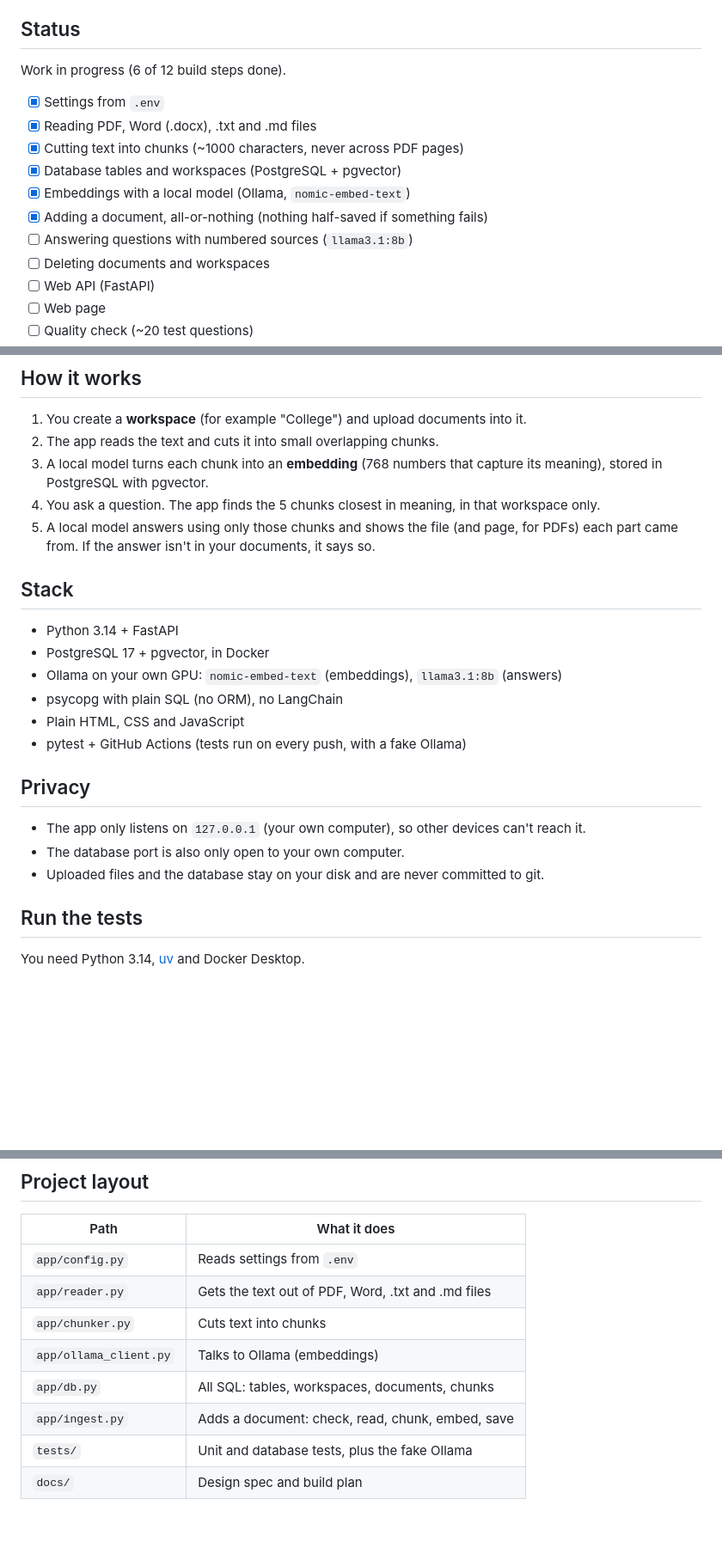
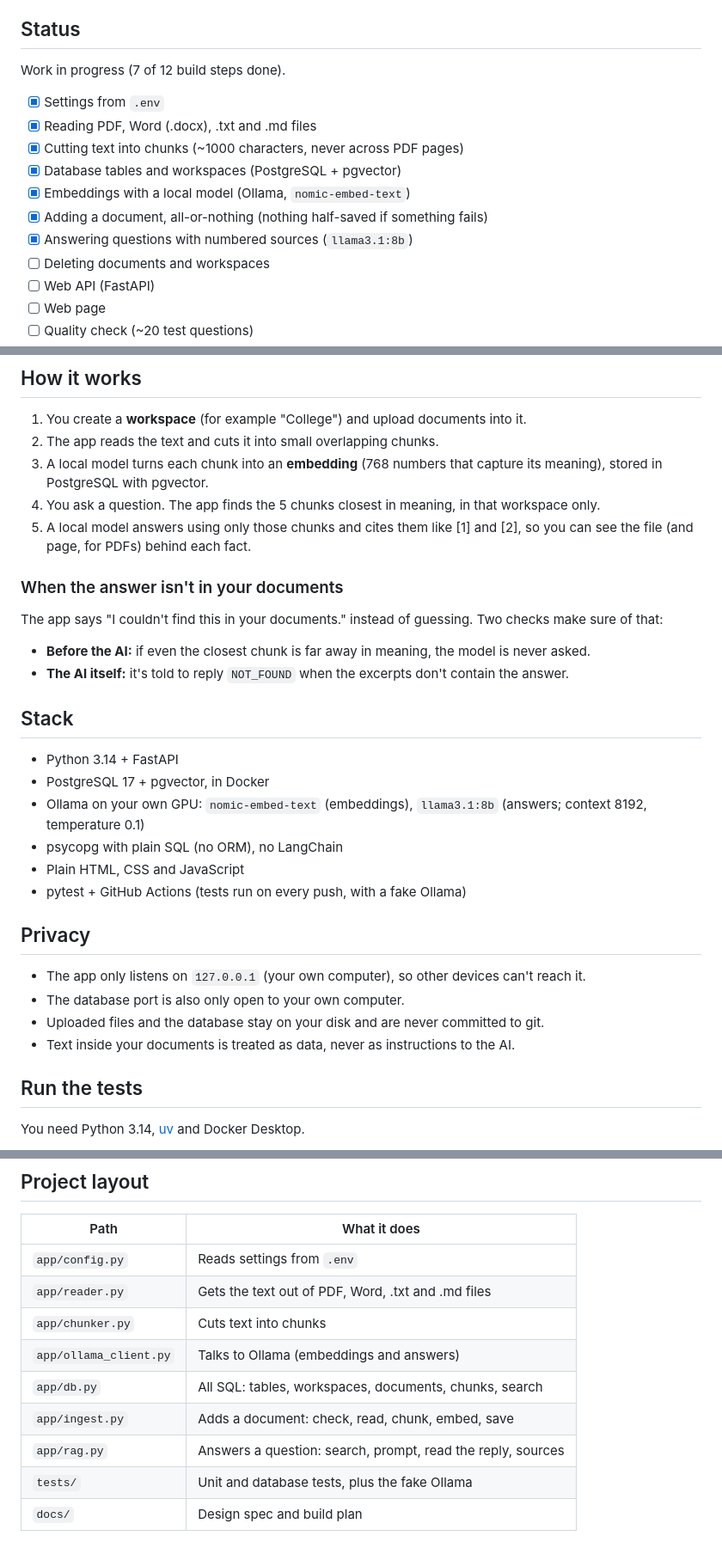
Before and after one commit to ManarthJadon/PrivateDocumentAssistant, a Markdown page: README.md, 3 parts joined by grey strips. Shown at 86% size. Rendered like a GitHub page; blank space fills up the shorter version.

Commit message:
docs: README for answering questions

```diff
--- a/README.md
+++ b/README.md
@@ -6,7 +6,7 @@ Ask questions about your own documents and get answers with sources. Everything
 
 ## Status
 
-Work in progress (6 of 12 build steps done).
+Work in progress (7 of 12 build steps done).
 
 - [x] Settings from `.env`
 - [x] Reading PDF, Word (.docx), .txt and .md files
@@ -14,7 +14,7 @@ Work in progress (6 of 12 build steps done).
 - [x] Database tables and workspaces (PostgreSQL + pgvector)
 - [x] Embeddings with a local model (Ollama, `nomic-embed-text`)
 - [x] Adding a document, all-or-nothing (nothing half-saved if something fails)
-- [ ] Answering questions with numbered sources (`llama3.1:8b`)
+- [x] Answering questions with numbered sources (`llama3.1:8b`)
 - [ ] Deleting documents and workspaces
 - [ ] Web API (FastAPI)
 - [ ] Web page
@@ -27,13 +27,20 @@ Work in progress (6 of 12 build steps done).
 2. The app reads the text and cuts it into small overlapping chunks.
 3. A local model turns each chunk into an **embedding** (768 numbers that capture its meaning), stored in PostgreSQL with pgvector.
 4. You ask a question. The app finds the 5 chunks closest in meaning, in that workspace only.
-5. A local model answers using only those chunks and shows the file (and page, for PDFs) each part came from. If the answer isn't in your documents, it says so.
+5. A local model answers using only those chunks and cites them like [1] and [2], so you can see the file (and page, for PDFs) behind each fact.
+
+### When the answer isn't in your documents
+
+The app says "I couldn't find this in your documents." instead of guessing. Two checks make sure of that:
+
+- **Before the AI:** if even the closest chunk is far away in meaning, the model is never asked.
+- **The AI itself:** it's told to reply `NOT_FOUND` when the excerpts don't contain the answer.
 
 ## Stack
 
 - Python 3.14 + FastAPI
 - PostgreSQL 17 + pgvector, in Docker
-- Ollama on your own GPU: `nomic-embed-text` (embeddings), `llama3.1:8b` (answers)
+- Ollama on your own GPU: `nomic-embed-text` (embeddings), `llama3.1:8b` (answers; context 8192, temperature 0.1)
 - psycopg with plain SQL (no ORM), no LangChain
 - Plain HTML, CSS and JavaScript
 - pytest + GitHub Actions (tests run on every push, with a fake Ollama)
@@ -43,6 +50,7 @@ Work in progress (6 of 12 build steps done).
 - The app only listens on `127.0.0.1` (your own computer), so other devices can't reach it.
 - The database port is also only open to your own computer.
 - Uploaded files and the database stay on your disk and are never committed to git.
+- Text inside your documents is treated as data, never as instructions to the AI.
 
 ## Run the tests
 
@@ -63,8 +71,9 @@ The tests don't need Ollama. They use a fake one.
 | `app/config.py` | Reads settings from `.env` |
 | `app/reader.py` | Gets the text out of PDF, Word, .txt and .md files |
 | `app/chunker.py` | Cuts text into chunks |
-| `app/ollama_client.py` | Talks to Ollama (embeddings) |
-| `app/db.py` | All SQL: tables, workspaces, documents, chunks |
+| `app/ollama_client.py` | Talks to Ollama (embeddings and answers) |
+| `app/db.py` | All SQL: tables, workspaces, documents, chunks, search |
 | `app/ingest.py` | Adds a document: check, read, chunk, embed, save |
+| `app/rag.py` | Answers a question: search, prompt, read the reply, sources |
 | `tests/` | Unit and database tests, plus the fake Ollama |
 | `docs/` | Design spec and build plan |
```
